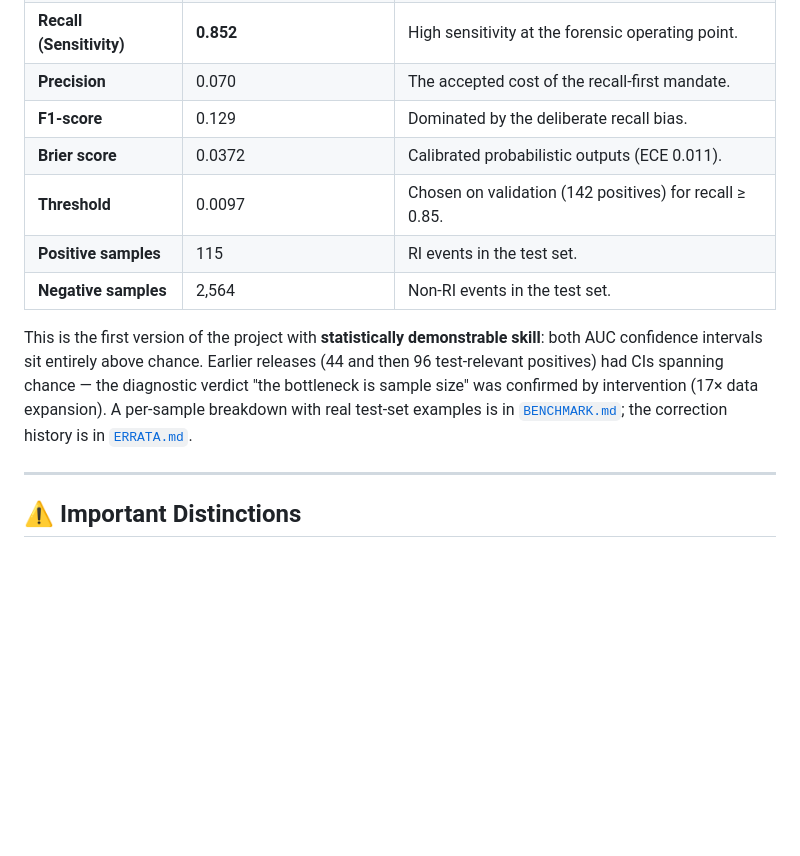
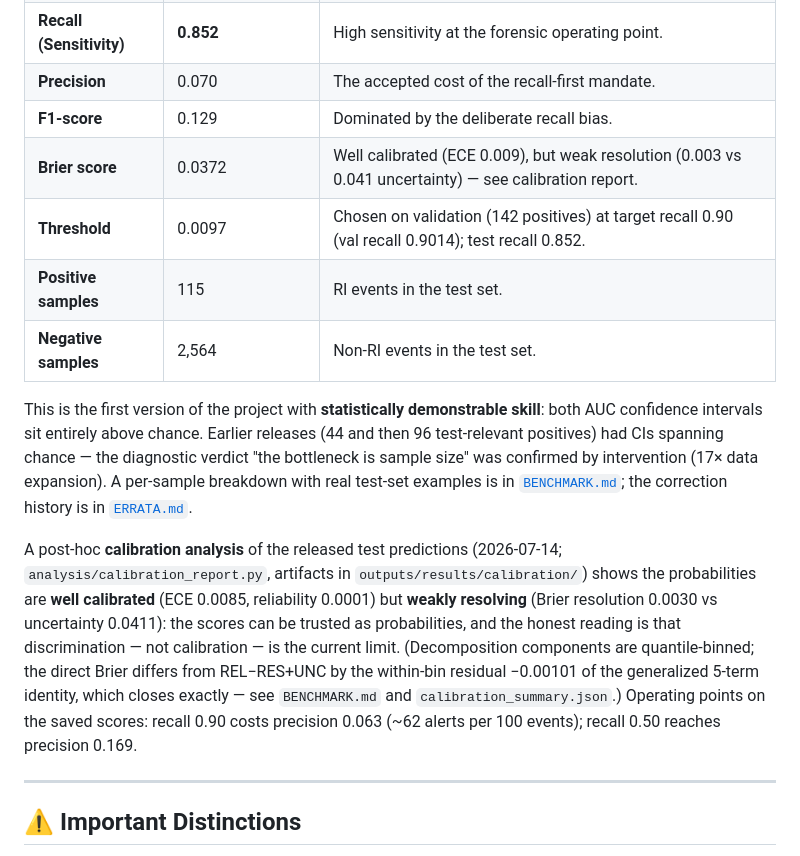
Before and after one commit to estefano-ferreira/cyclone-net, a Markdown page: README.md, the part around one of its changes. GitHub-like rendering; blank space fills up the shorter version.

```diff
--- a/README.md
+++ b/README.md
@@ -269,12 +279,14 @@ The model was trained and evaluated on the full **1980–2023** North Atlantic s
 | **Recall (Sensitivity)** | **0.852**  | High sensitivity at the forensic operating point.           |
 | **Precision**            | 0.070      | The accepted cost of the recall‑first mandate.              |
 | **F1‑score**             | 0.129      | Dominated by the deliberate recall bias.                    |
-| **Brier score**          | 0.0372     | Calibrated probabilistic outputs (ECE 0.011).               |
-| **Threshold**            | 0.0097     | Chosen on validation (142 positives) for recall ≥ 0.85.     |
+| **Brier score**          | 0.0372     | Well calibrated (ECE 0.009), but weak resolution (0.003 vs 0.041 uncertainty) — see calibration report. |
+| **Threshold**            | 0.0097     | Chosen on validation (142 positives) at target recall 0.90 (val recall 0.9014); test recall 0.852. |
 | **Positive samples**     | 115        | RI events in the test set.                                  |
 | **Negative samples**     | 2,564      | Non‑RI events in the test set.                              |
 
 This is the first version of the project with **statistically demonstrable skill**: both AUC confidence intervals sit entirely above chance. Earlier releases (44 and then 96 test‑relevant positives) had CIs spanning chance — the diagnostic verdict "the bottleneck is sample size" was confirmed by intervention (17× data expansion). A per‑sample breakdown with real test‑set examples is in [`BENCHMARK.md`](./BENCHMARK.md); the correction history is in [`ERRATA.md`](./ERRATA.md).
+
+A post‑hoc **calibration analysis** of the released test predictions (2026‑07‑14; `analysis/calibration_report.py`, artifacts in `outputs/results/calibration/`) shows the probabilities are **well calibrated** (ECE 0.0085, reliability 0.0001) but **weakly resolving** (Brier resolution 0.0030 vs uncertainty 0.0411): the scores can be trusted as probabilities, and the honest reading is that discrimination — not calibration — is the current limit. (Decomposition components are quantile‑binned; the direct Brier differs from REL−RES+UNC by the within‑bin residual −0.00101 of the generalized 5‑term identity, which closes exactly — see `BENCHMARK.md` and `calibration_summary.json`.) Operating points on the saved scores: recall 0.90 costs precision 0.063 (~62 alerts per 100 events); recall 0.50 reaches precision 0.169.
 
 ---
 
```
Also changed, not shown: other parts of README.md (+28 -1 lines), BENCHMARK.md (+54 -4 lines).
